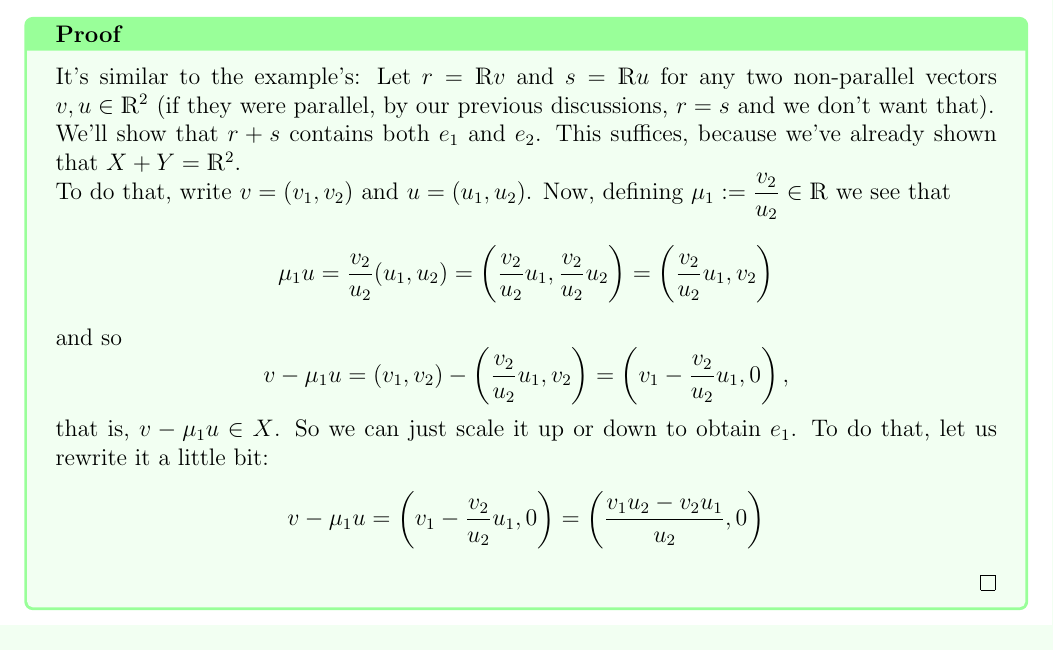
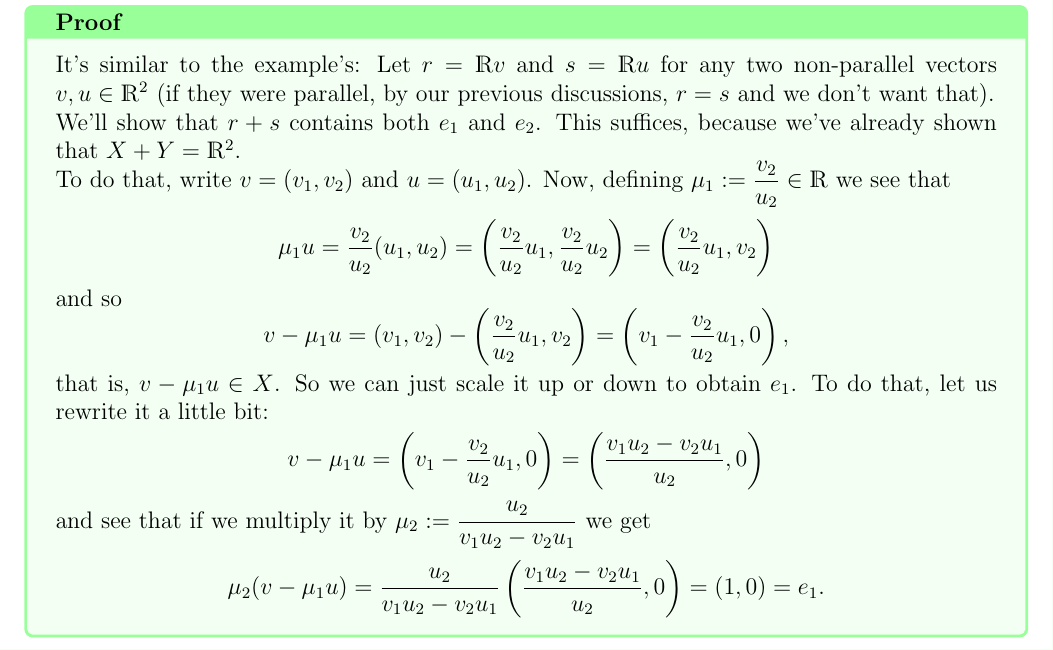
Before and after one commit to ricardosouzag/linalg, a LaTeX thesis (english.tex, which reads ch2.tex): part of page 104 of 104 before the commit and part of page 104 of 105 after it, cut so that both start at the same text. Compiled offline with pdfLaTeX.

Commit message:
autosave 13/09/2019-12:30:17

```diff
--- a/ch2.tex
+++ b/ch2.tex
@@ -1397,5 +1397,6 @@ What this example shows us is another weird behavior of subspaces: They grow in
 
 	To do that, write $v=(v_1,v_2)$ and $u=(u_1,u_2)$. Now, defining $\mu_1:=\dfrac{v_2}{u_2}\in\R$ we see that $$\mu_1 u=\dfrac{v_2}{u_2}(u_1,u_2)=\left(\frac{v_2}{u_2}u_1,\frac{v_2}{u_2}u_2\right)=\left(\frac{v_2}{u_2}u_1,v_2\right)$$and so
 	\[v-\mu_1u=(v_1,v_2)-\left(\frac{v_2}{u_2}u_1,v_2\right)=\left(v_1-\frac{v_2}{u_2}u_1,0\right),\]that is, $v-\mu_1u\in X$. So we can just scale it up or down to obtain $e_1$. To do that, let us rewrite it a little bit:
-	\[v-\mu_1u=\left(v_1-\frac{v_2}{u_2}u_1,0\right)=\left(\frac{v_1u_2-v_2u_1}{u_2},0\right)\]
+	\[v-\mu_1u=\left(v_1-\frac{v_2}{u_2}u_1,0\right)=\left(\frac{v_1u_2-v_2u_1}{u_2},0\right)\]and see that if we multiply it by $\mu_2:=\dfrac{u_2}{v_1u_2-v_2u_1}$ we get
+	\[\mu_2(v-\mu_1u)=\dfrac{u_2}{v_1u_2-v_2u_1}\left(\frac{v_1u_2-v_2u_1}{u_2},0\right)=(1,0)=e_1.\]
 \end{proof}
```
Also changed, not shown: english.pdf, 2 other files.
